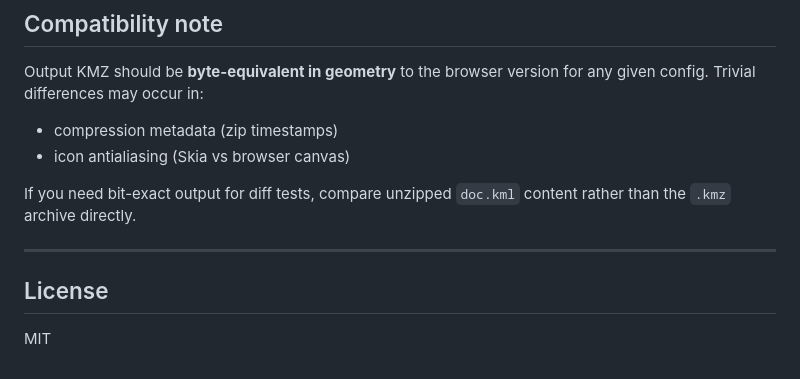
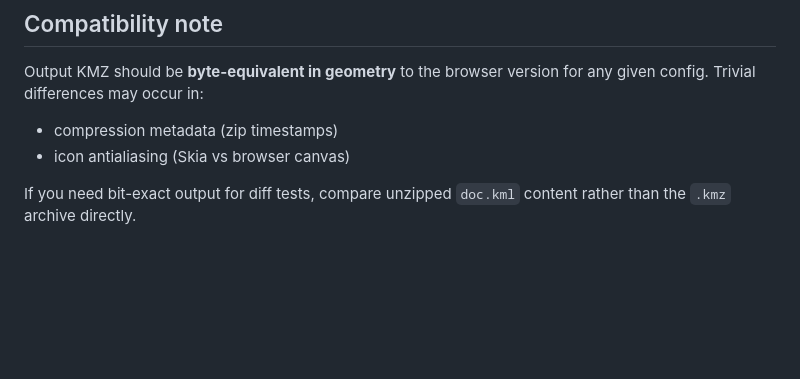
Before and after one commit to BaDjams/carroyage-jmt-api, a Markdown page: README.md, the part around the change. Drawn GitHub-style; blank space fills up the shorter version.

Commit message:
Delete License section from README
Removed License section from README.md

```diff
--- a/README.md
+++ b/README.md
@@ -173,9 +173,3 @@ Output KMZ should be **byte-equivalent in geometry** to the browser version for
 - icon antialiasing (Skia vs browser canvas)
 
 If you need bit-exact output for diff tests, compare unzipped `doc.kml` content rather than the `.kmz` archive directly.
-
----
-
-## License
-
-MIT
```
